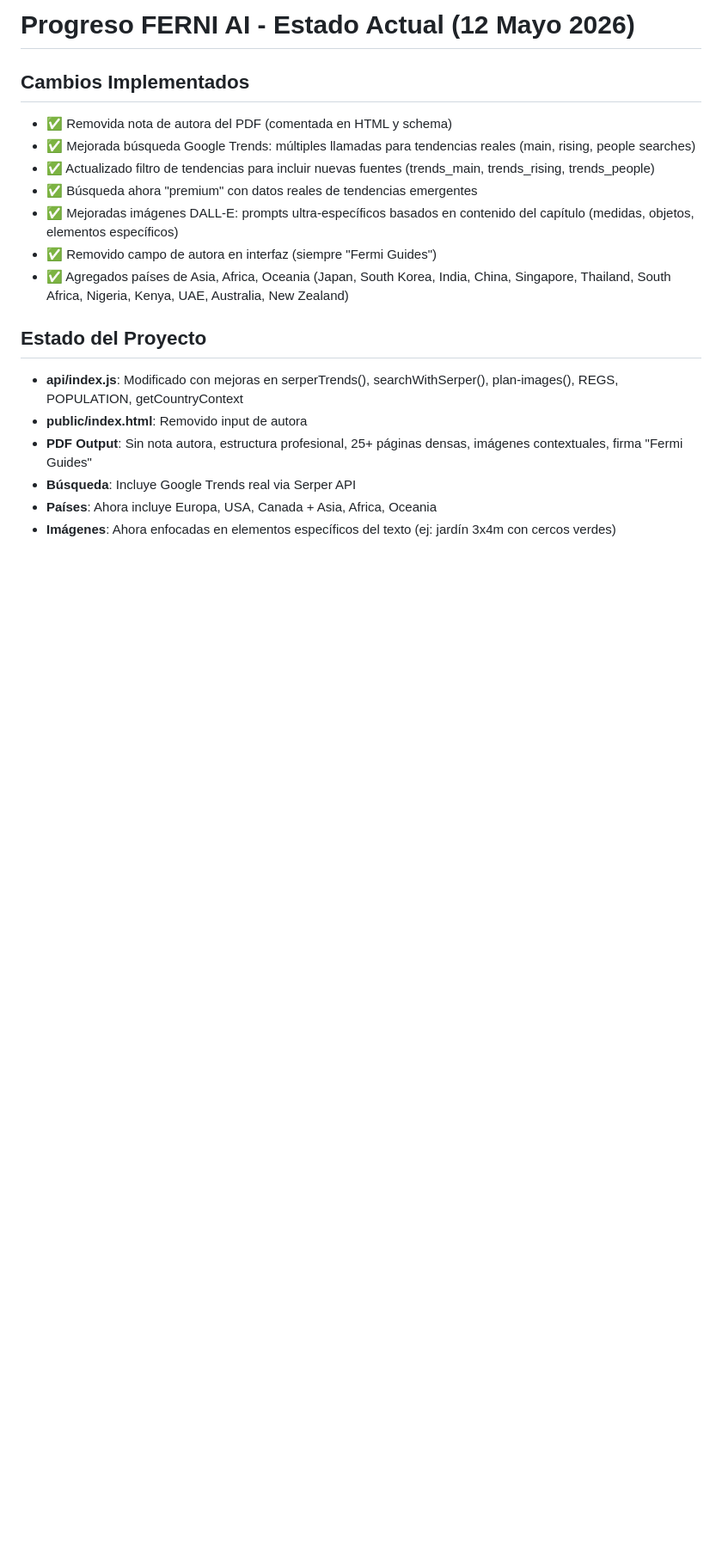
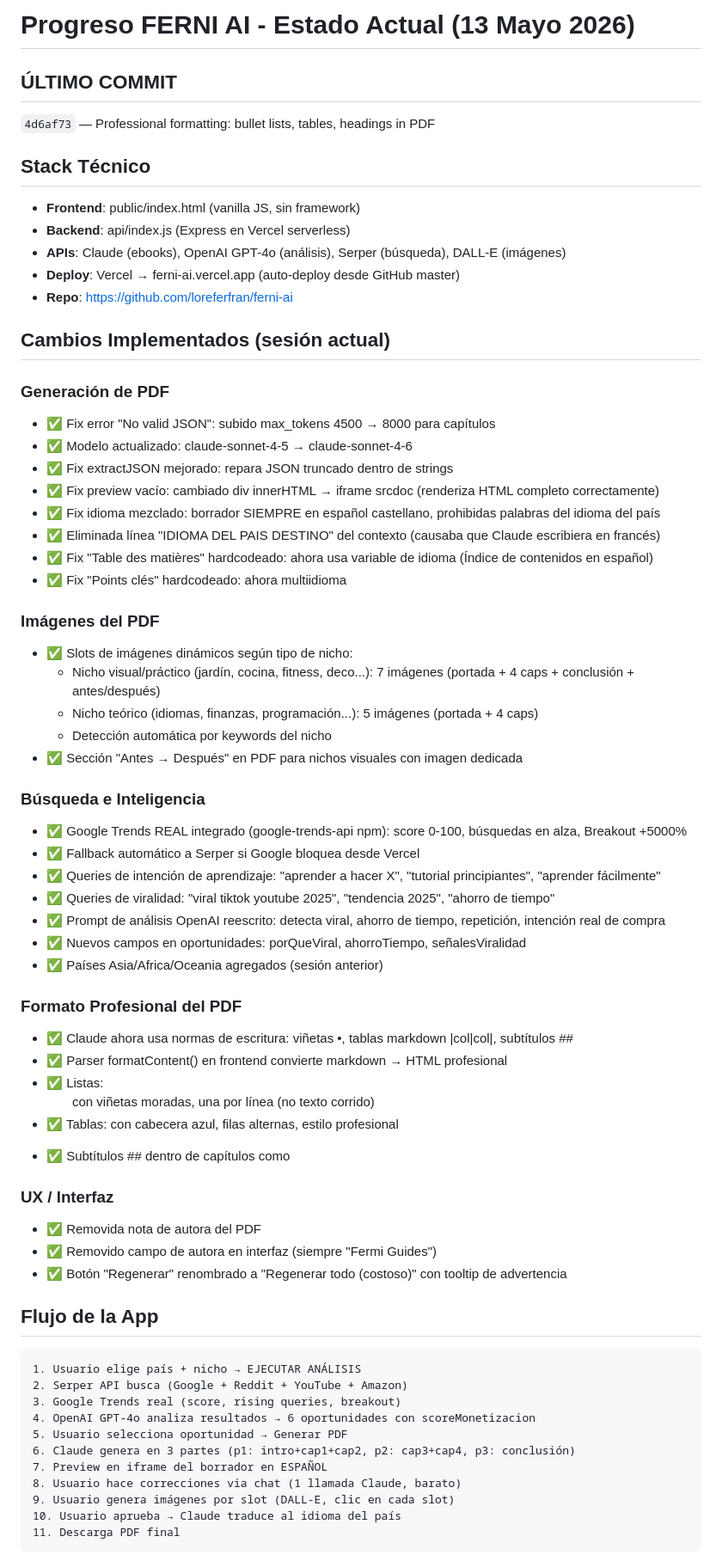
Before and after one commit to loreferfran/ferni-ai, a Markdown page: progress.md, the part around one of its changes. Shown at 86% size. Rendered like a GitHub page; blank space fills up the shorter version.

Commit message:
Update progress.md with full session changes (13 Mayo 2026)

````diff
--- a/progress.md
+++ b/progress.md
@@ -1,19 +1,67 @@
-# Progreso FERNI AI - Estado Actual (12 Mayo 2026)
+# Progreso FERNI AI - Estado Actual (13 Mayo 2026)
 
-## Cambios Implementados
-- ✅ Removida nota de autora del PDF (comentada en HTML y schema)
-- ✅ Mejorada búsqueda Google Trends: múltiples llamadas para tendencias reales (main, rising, people searches)
-- ✅ Actualizado filtro de tendencias para incluir nuevas fuentes (trends_main, trends_rising, trends_people)
-- ✅ Búsqueda ahora "premium" con datos reales de tendencias emergentes
-- ✅ Mejoradas imágenes DALL-E: prompts ultra-específicos basados en contenido del capítulo (medidas, objetos, elementos específicos)
+## ÚLTIMO COMMIT
+`4d6af73` — Professional formatting: bullet lists, tables, headings in PDF
+
+## Stack Técnico
+- **Frontend**: public/index.html (vanilla JS, sin framework)
+- **Backend**: api/index.js (Express en Vercel serverless)
+- **APIs**: Claude (ebooks), OpenAI GPT-4o (análisis), Serper (búsqueda), DALL-E (imágenes)
+- **Deploy**: Vercel → ferni-ai.vercel.app (auto-deploy desde GitHub master)
+- **Repo**: https://github.com/loreferfran/ferni-ai
+
+## Cambios Implementados (sesión actual)
+
+### Generación de PDF
+- ✅ Fix error "No valid JSON": subido max_tokens 4500 → 8000 para capítulos
+- ✅ Modelo actualizado: claude-sonnet-4-5 → claude-sonnet-4-6
+- ✅ Fix extractJSON mejorado: repara JSON truncado dentro de strings
+- ✅ Fix preview vacío: cambiado div innerHTML → iframe srcdoc (renderiza HTML completo correctamente)
+- ✅ Fix idioma mezclado: borrador SIEMPRE en español castellano, prohibidas palabras del idioma del país
+- ✅ Eliminada línea "IDIOMA DEL PAIS DESTINO" del contexto (causaba que Claude escribiera en francés)
+- ✅ Fix "Table des matières" hardcodeado: ahora usa variable de idioma (Índice de contenidos en español)
+- ✅ Fix "Points clés" hardcodeado: ahora multiidioma
+
+### Imágenes del PDF
+- ✅ Slots de imágenes dinámicos según tipo de nicho:
+  - Nicho visual/práctico (jardín, cocina, fitness, deco...): 7 imágenes (portada + 4 caps + conclusión + antes/después)
+  - Nicho teórico (idiomas, finanzas, programación...): 5 imágenes (portada + 4 caps)
+  - Detección automática por keywords del nicho
+- ✅ Sección "Antes → Después" en PDF para nichos visuales con imagen dedicada
+
+### Búsqueda e Inteligencia
+- ✅ Google Trends REAL integrado (google-trends-api npm): score 0-100, búsquedas en alza, Breakout +5000%
+- ✅ Fallback automático a Serper si Google bloquea desde Vercel
+- ✅ Queries de intención de aprendizaje: "aprender a hacer X", "tutorial principiantes", "aprender fácilmente"
+- ✅ Queries de viralidad: "viral tiktok youtube 2025", "tendencia 2025", "ahorro de tiempo"
+- ✅ Prompt de análisis OpenAI reescrito: detecta viral, ahorro de tiempo, repetición, intención real de compra
+- ✅ Nuevos campos en oportunidades: porQueViral, ahorroTiempo, señalesViralidad
+- ✅ Países Asia/Africa/Oceania agregados (sesión anterior)
+
+### Formato Profesional del PDF
+- ✅ Claude ahora usa normas de escritura: viñetas •, tablas markdown |col|col|, subtítulos ##
+- ✅ Parser formatContent() en frontend convierte markdown → HTML profesional
+- ✅ Listas: <ul> con viñetas moradas, una por línea (no texto corrido)
+- ✅ Tablas: <table> con cabecera azul, filas alternas, estilo profesional
+- ✅ Subtítulos ## dentro de capítulos como <h3>
+
+### UX / Interfaz
+- ✅ Removida nota de autora del PDF
 - ✅ Removido campo de autora en interfaz (siempre "Fermi Guides")
-- ✅ Agregados países de Asia, Africa, Oceania (Japan, South Korea, India, China, Singapore, Thailand, South Africa, Nigeria, Kenya, UAE, Australia, New Zealand)
+- ✅ Botón "Regenerar" renombrado a "Regenerar todo (costoso)" con tooltip de advertencia
 
-## Estado del Proyecto
-- **api/index.js**: Modificado con mejoras en serperTrends(), searchWithSerper(), plan-images(), REGS, POPULATION, getCountryContext
-- **public/index.html**: Removido input de autora
-- **PDF Output**: Sin nota autora, estructura profesional, 25+ páginas densas, imágenes contextuales, firma "Fermi Guides"
-- **Búsqueda**: Incluye Google Trends real via Serper API
-- **Países**: Ahora incluye Europa, USA, Canada + Asia, Africa, Oceania
-- **Imágenes**: Ahora enfocadas en elementos específicos del texto (ej: jardín 3x4m con cercos verdes)
+## Flujo de la App
+```
+1. Usuario elige país + nicho → EJECUTAR ANÁLISIS
+2. Serper API busca (Google + Reddit + YouTube + Amazon)
+3. Google Trends real (score, rising queries, breakout)
+4. OpenAI GPT-4o analiza resultados → 6 oportunidades con scoreMonetizacion
+5. Usuario selecciona oportunidad → Generar PDF
+6. Claude genera en 3 partes (p1: intro+cap1+cap2, p2: cap3+cap4, p3: conclusión)
+7. Preview en iframe del borrador en ESPAÑOL
+8. Usuario hace correcciones via chat (1 llamada Claude, barato)
+9. Usuario genera imágenes por slot (DALL-E, clic en cada slot)
+10. Usuario aprueba → Claude traduce al idioma del país
+11. Descarga PDF final
+```
 
````
Also changed, not shown: other parts of progress.md (+22 -38 lines).
